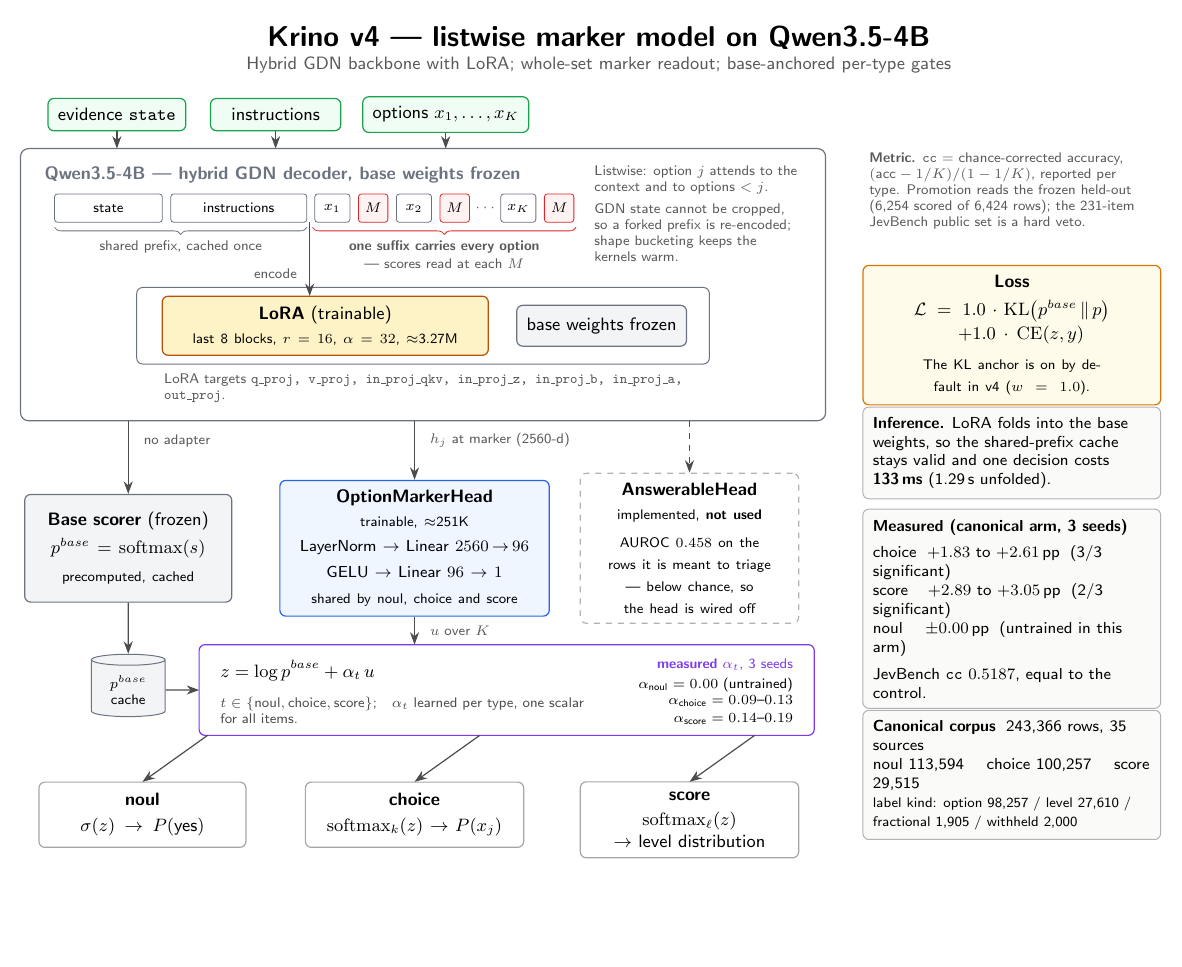
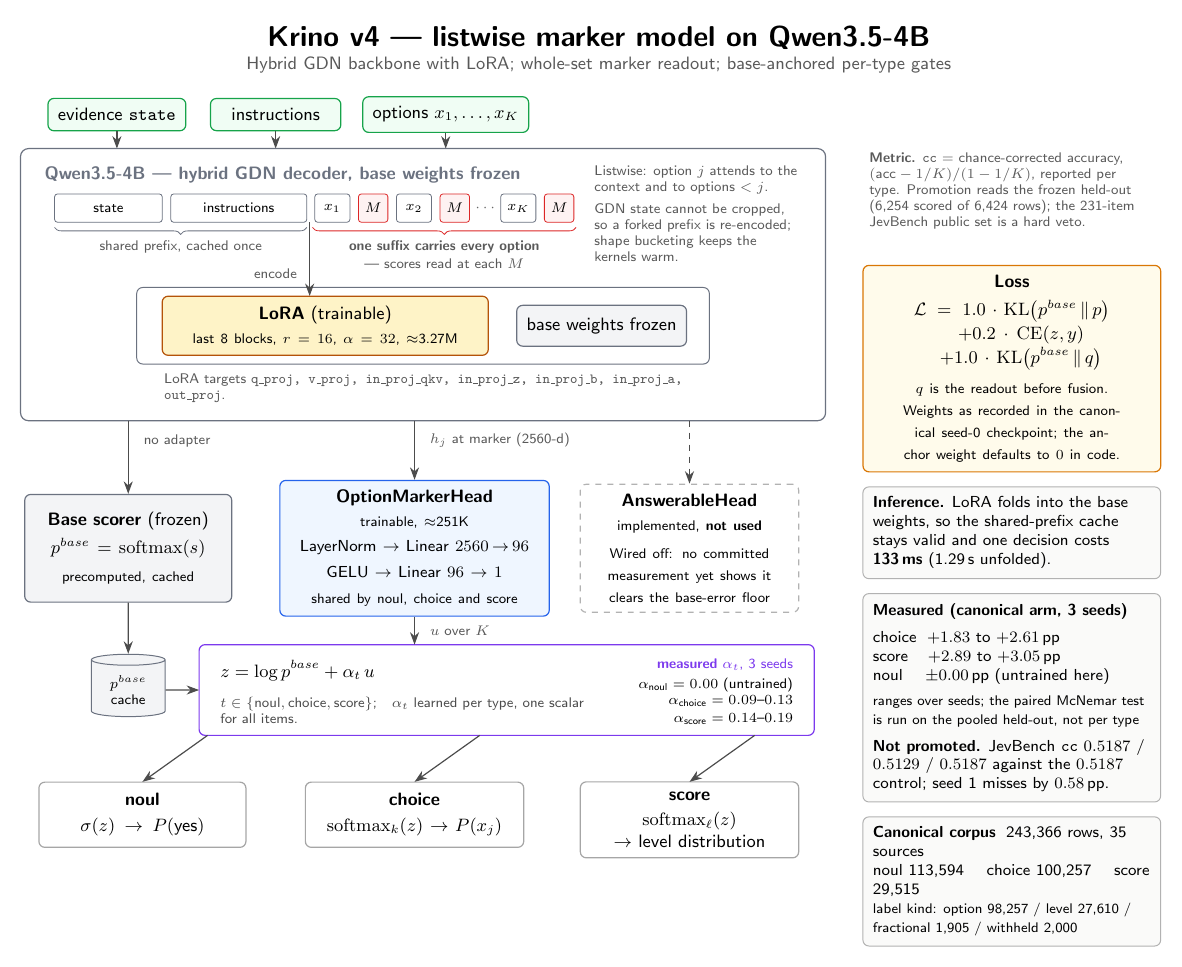
Before and after one commit to Oaklight/krino, a LaTeX figure (research/figures/architecture/architecture.tex): the whole page, the shorter picture padded with empty space. Compiled offline with pdfLaTeX.

Commit message:
Correct the figure's loss weights, JevBench result and alphas
The loss box read 1.0*KL + 1.0*CE. The canonical seed-0 checkpoint records
kl_weight 1.0, ce_weight 0.2 and lora_kl_weight 1.0, and the anchor term was
missing from the formula. Both are corrected, and the note no longer says the
anchor is on by default: in code its weight defaults to 0.

JevBench was stated as a single cc equal to the control. It is per seed:
0.5187, 0.5129, 0.5187, so seed 1 misses the 0.5187 floor by 0.58 pp. The
figure now says the arm was not promoted.

The README gave alpha_choice and alpha_score as single endpoints. They are
ranges over the three seeds, matching the figure.

Dropped the AnswerableHead AUROC: no committed artifact produces it. Dropped
the per-type significant-seed counts for the same reason; the paired McNemar
test is run on the pooled held-out, not per type.

The right column now stacks from the loss box instead of absolute
coordinates, because the longer loss box overlapped the one below it.

```diff
--- a/research/figures/architecture/architecture.tex
+++ b/research/figures/architecture/architecture.tex
@@ -133,8 +133,8 @@
   (anshead) at (12.20,7.45)
   {\textbf{AnswerableHead}\\[1pt]
    {\scriptsize implemented, \textbf{not used}}\\[3pt]
-   {\scriptsize AUROC $0.458$ on the rows it is meant to triage --- below
-    chance, so the head is wired off}};
+   {\scriptsize Wired off: no committed measurement yet shows it clears the
+    base-error floor}};
 \draw[dasharrow] (12.20,9.7) -- (anshead.north);
 
 % ================================================================ p_base cache
@@ -190,22 +190,27 @@
 \node[lossbox, anchor=north west, text width=4.9cm] (loss) at (15.25,12.45)
   {\textbf{Loss}\\[3pt]
    $\mathcal{L}=1.0\cdot\mathrm{KL}\!\left(p^{base}\,\|\,p\right)$\\[1pt]
-   $\quad+1.0\cdot\mathrm{CE}(z,y)$\\[4pt]
-   {\scriptsize The KL anchor is on by default in v4 ($w=1.0$).}};
+   $\quad+0.2\cdot\mathrm{CE}(z,y)$\\[1pt]
+   $\quad+1.0\cdot\mathrm{KL}\!\left(p^{base}\,\|\,q\right)$\\[4pt]
+   {\scriptsize $q$ is the readout before fusion. Weights as recorded in the
+    canonical seed-0 checkpoint; the anchor weight defaults to $0$ in code.}};
 
-\node[note, anchor=north west, text width=4.9cm] (infer) at (15.25,9.95)
+\node[note, anchor=north west, text width=4.9cm] (infer) at ([yshift=-7pt]loss.south west)
   {\textbf{Inference.} LoRA folds into the base weights, so the shared-prefix
    cache stays valid and one decision costs \textbf{133\,ms} (1.29\,s
    unfolded).};
 
-\node[note, anchor=north west, text width=4.9cm] (results) at (15.25,8.15)
+\node[note, anchor=north west, text width=4.9cm] (results) at ([yshift=-7pt]infer.south west)
   {\textbf{Measured (canonical arm, 3 seeds)}\\[4pt]
-   choice $\;+1.83$ to $+2.61$\,pp \;(3/3 significant)\\
-   score $\;\;\;+2.89$ to $+3.05$\,pp \;(2/3 significant)\\
-   noul $\quad\pm0.00$\,pp \;(untrained in this arm)\\[4pt]
-   JevBench \texttt{cc} $0.5187$, equal to the control.};
+   choice $\;+1.83$ to $+2.61$\,pp\\
+   score $\;\;\;+2.89$ to $+3.05$\,pp\\
+   noul $\quad\pm0.00$\,pp (untrained here)\\[3pt]
+   {\scriptsize ranges over seeds; the paired McNemar test is run on the
+    pooled held-out, not per type}\\[4pt]
+   \textbf{Not promoted.} JevBench \texttt{cc} $0.5187$ / $0.5129$ / $0.5187$
+   against the $0.5187$ control; seed 1 misses by $0.58$\,pp.};
 
-\node[note, anchor=north west, text width=4.9cm] (data) at (15.25,4.60)
+\node[note, anchor=north west, text width=4.9cm] (data) at ([yshift=-7pt]results.south west)
   {\textbf{Canonical corpus} \;243{,}366 rows, 35 sources\\
    noul 113{,}594 \quad choice 100{,}257 \quad score 29{,}515\\
    {\scriptsize label kind: option 98{,}257 / level 27{,}610 /
```
Also changed, not shown: research/figures/architecture/README.md, research/figures/architecture/architecture.pdf.
